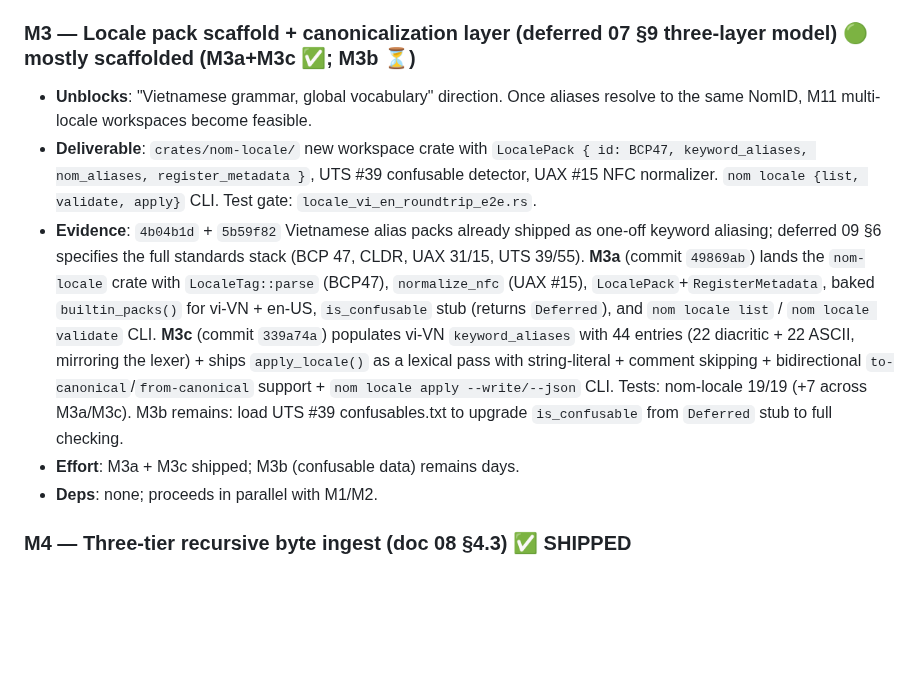
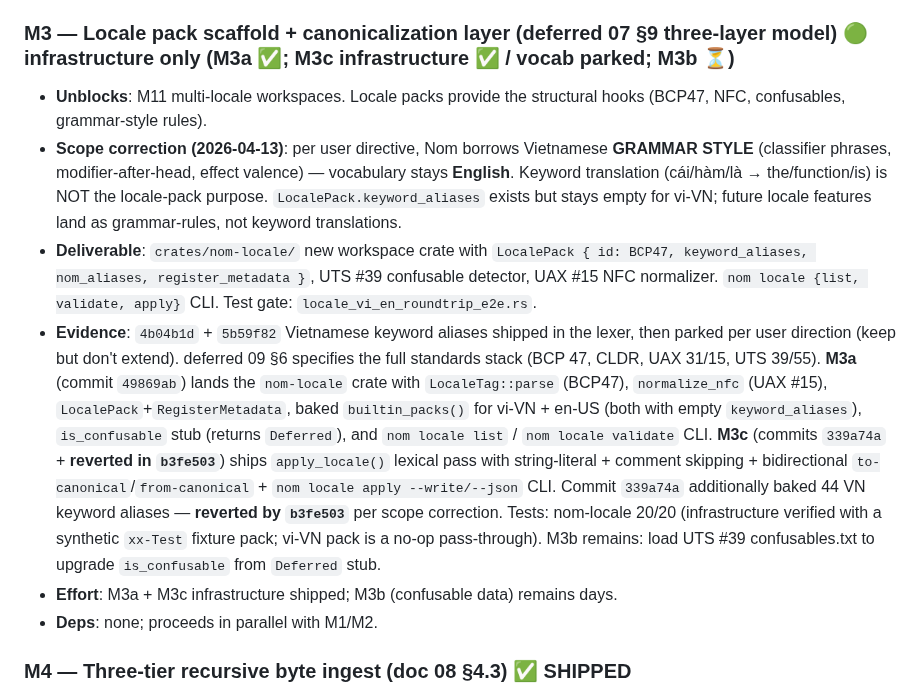
Before and after one commit to llgtrn/Nom, a Markdown page: research/language-analysis/09-implementation-status-2026-04-13.md, the part around the change. Drawn GitHub-style; blank space fills up the shorter version.

Commit message:
doc 09: M3 entry corrected — VN vocab parked, infrastructure stays
Per user "Vietnamese grammar, English vocabulary" directive, the M3
entry now distinguishes M3 infrastructure (BCP47 / NFC / apply_locale
/ CLI — all shipped) from M3 keyword vocab (parked; Lexer's grandfathered
arms 4b04b1d/5b59f82 stay, but no extension into LocalePack).

Co-Authored-By: Claude Opus 4.6 (1M context) <noreply@anthropic.com>

```diff
--- a/research/language-analysis/09-implementation-status-2026-04-13.md
+++ b/research/language-analysis/09-implementation-status-2026-04-13.md
@@ -32,12 +32,13 @@ Each milestone: **Name** · **Unblocks** · **Deliverable** · **Evidence** · *
 - **Effort**: days.
 - **Deps**: M1 (report surfaces preservation outcomes).
 
-### M3 — Locale pack scaffold + canonicalization layer (deferred 07 §9 three-layer model) 🟢 mostly scaffolded (M3a+M3c ✅; M3b ⏳)
+### M3 — Locale pack scaffold + canonicalization layer (deferred 07 §9 three-layer model) 🟢 infrastructure only (M3a ✅; M3c infrastructure ✅ / vocab parked; M3b ⏳)
 
-- **Unblocks**: "Vietnamese grammar, global vocabulary" direction. Once aliases resolve to the same NomID, M11 multi-locale workspaces become feasible.
+- **Unblocks**: M11 multi-locale workspaces. Locale packs provide the structural hooks (BCP47, NFC, confusables, grammar-style rules).
+- **Scope correction (2026-04-13)**: per user directive, Nom borrows Vietnamese **GRAMMAR STYLE** (classifier phrases, modifier-after-head, effect valence) — vocabulary stays **English**. Keyword translation (cái/hàm/là → the/function/is) is NOT the locale-pack purpose. `LocalePack.keyword_aliases` exists but stays empty for vi-VN; future locale features land as grammar-rules, not keyword translations.
 - **Deliverable**: `crates/nom-locale/` new workspace crate with `LocalePack { id: BCP47, keyword_aliases, nom_aliases, register_metadata }`, UTS #39 confusable detector, UAX #15 NFC normalizer. `nom locale {list, validate, apply}` CLI. Test gate: `locale_vi_en_roundtrip_e2e.rs`.
-- **Evidence**: `4b04b1d` + `5b59f82` Vietnamese alias packs already shipped as one-off keyword aliasing; deferred 09 §6 specifies the full standards stack (BCP 47, CLDR, UAX 31/15, UTS 39/55). **M3a** (commit `49869ab`) lands the `nom-locale` crate with `LocaleTag::parse` (BCP47), `normalize_nfc` (UAX #15), `LocalePack`+`RegisterMetadata`, baked `builtin_packs()` for vi-VN + en-US, `is_confusable` stub (returns `Deferred`), and `nom locale list` / `nom locale validate` CLI. **M3c** (commit `339a74a`) populates vi-VN `keyword_aliases` with 44 entries (22 diacritic + 22 ASCII, mirroring the lexer) + ships `apply_locale()` as a lexical pass with string-literal + comment skipping + bidirectional `to-canonical`/`from-canonical` support + `nom locale apply --write/--json` CLI. Tests: nom-locale 19/19 (+7 across M3a/M3c). M3b remains: load UTS #39 confusables.txt to upgrade `is_confusable` from `Deferred` stub to full checking.
-- **Effort**: M3a + M3c shipped; M3b (confusable data) remains days.
+- **Evidence**: `4b04b1d` + `5b59f82` Vietnamese keyword aliases shipped in the lexer, then parked per user direction (keep but don't extend). deferred 09 §6 specifies the full standards stack (BCP 47, CLDR, UAX 31/15, UTS 39/55). **M3a** (commit `49869ab`) lands the `nom-locale` crate with `LocaleTag::parse` (BCP47), `normalize_nfc` (UAX #15), `LocalePack`+`RegisterMetadata`, baked `builtin_packs()` for vi-VN + en-US (both with empty `keyword_aliases`), `is_confusable` stub (returns `Deferred`), and `nom locale list` / `nom locale validate` CLI. **M3c** (commits `339a74a` + **reverted in `b3fe503`**) ships `apply_locale()` lexical pass with string-literal + comment skipping + bidirectional `to-canonical`/`from-canonical` + `nom locale apply --write/--json` CLI. Commit `339a74a` additionally baked 44 VN keyword aliases — **reverted by `b3fe503`** per scope correction. Tests: nom-locale 20/20 (infrastructure verified with a synthetic `xx-Test` fixture pack; vi-VN pack is a no-op pass-through). M3b remains: load UTS #39 confusables.txt to upgrade `is_confusable` from `Deferred` stub.
+- **Effort**: M3a + M3c infrastructure shipped; M3b (confusable data) remains days.
 - **Deps**: none; proceeds in parallel with M1/M2.
 
 ### M4 — Three-tier recursive byte ingest (doc 08 §4.3) ✅ SHIPPED
```
